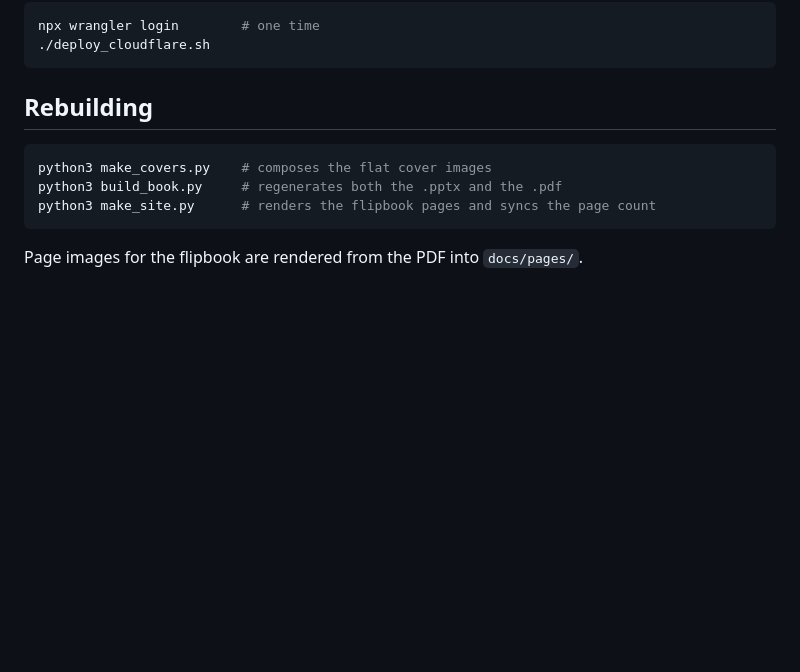
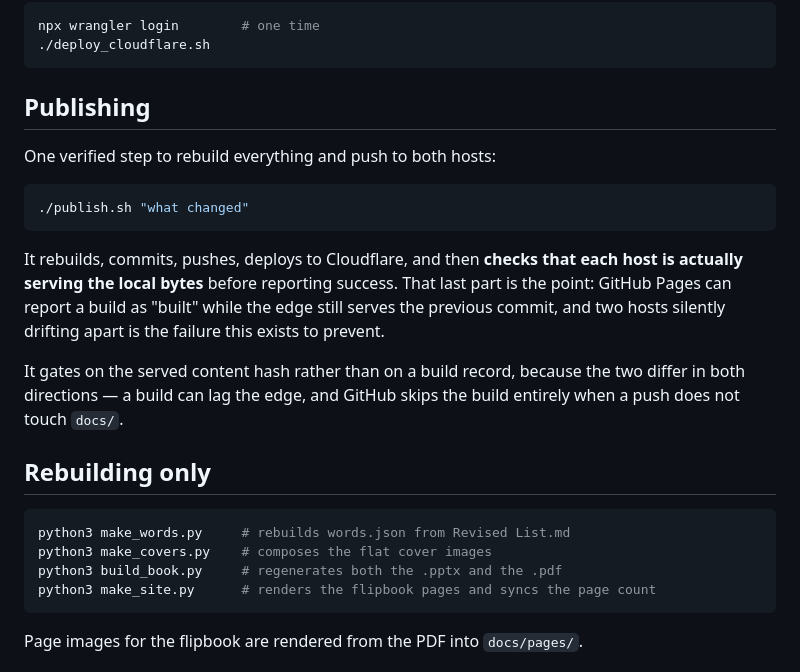
Before and after one commit to glennvander/picture-dictionary-a, a Markdown page: README.md, the part around one of its changes. GitHub-like rendering; blank space fills up the shorter version.

Commit message:
Document the publish workflow and correct the stale page count

````diff
--- a/README.md
+++ b/README.md
@@ -93,9 +93,28 @@ npx wrangler login        # one time
 ./deploy_cloudflare.sh
 ```
 
-## Rebuilding
+## Publishing
+
+One verified step to rebuild everything and push to both hosts:
 
 ```bash
+./publish.sh "what changed"
+```
+
+It rebuilds, commits, pushes, deploys to Cloudflare, and then **checks that each
+host is actually serving the local bytes** before reporting success. That last
+part is the point: GitHub Pages can report a build as "built" while the edge
+still serves the previous commit, and two hosts silently drifting apart is the
+failure this exists to prevent.
+
+It gates on the served content hash rather than on a build record, because the
+two differ in both directions — a build can lag the edge, and GitHub skips the
+build entirely when a push does not touch `docs/`.
+
+## Rebuilding only
+
+```bash
+python3 make_words.py     # rebuilds words.json from Revised List.md
 python3 make_covers.py    # composes the flat cover images
 python3 build_book.py     # regenerates both the .pptx and the .pdf
 python3 make_site.py      # renders the flipbook pages and syncs the page count
````
Also changed, not shown: other parts of README.md (+1 -1 lines).
